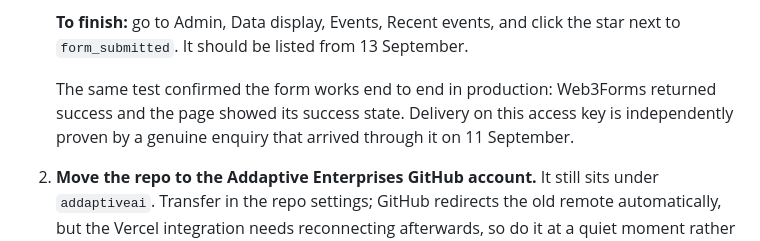
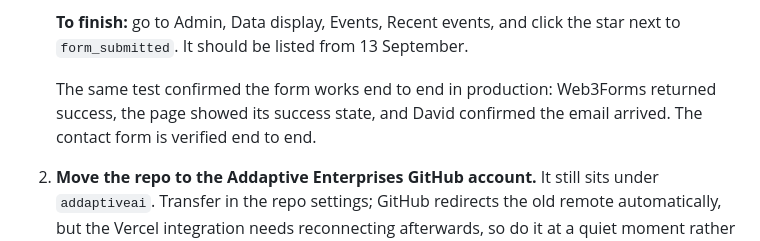
Before and after one commit to addaptiveai/copilot-training-website, a Markdown page: HANDOFF.md, the part around the change. Drawn GitHub-style.

Commit message:
Confirm the contact form is verified end to end
David confirmed the test enquiry arrived, so the last open verification on the
form is closed: submission, Web3Forms delivery and the GA4 event are all
confirmed in production.

Co-Authored-By: Claude Opus 5 <noreply@anthropic.com>

```diff
--- a/HANDOFF.md
+++ b/HANDOFF.md
@@ -291,9 +291,8 @@ step is wanted on Vercel, that config needs revisiting.
    the star next to `form_submitted`. It should be listed from 13 September.
 
    The same test confirmed the form works end to end in production: Web3Forms
-   returned success and the page showed its success state. Delivery on this
-   access key is independently proven by a genuine enquiry that arrived through
-   it on 11 September.
+   returned success, the page showed its success state, and David confirmed the
+   email arrived. The contact form is verified end to end.
 
 2. **Move the repo to the Addaptive Enterprises GitHub account.** It still sits
    under `addaptiveai`. Transfer in the repo settings; GitHub redirects the old
```
